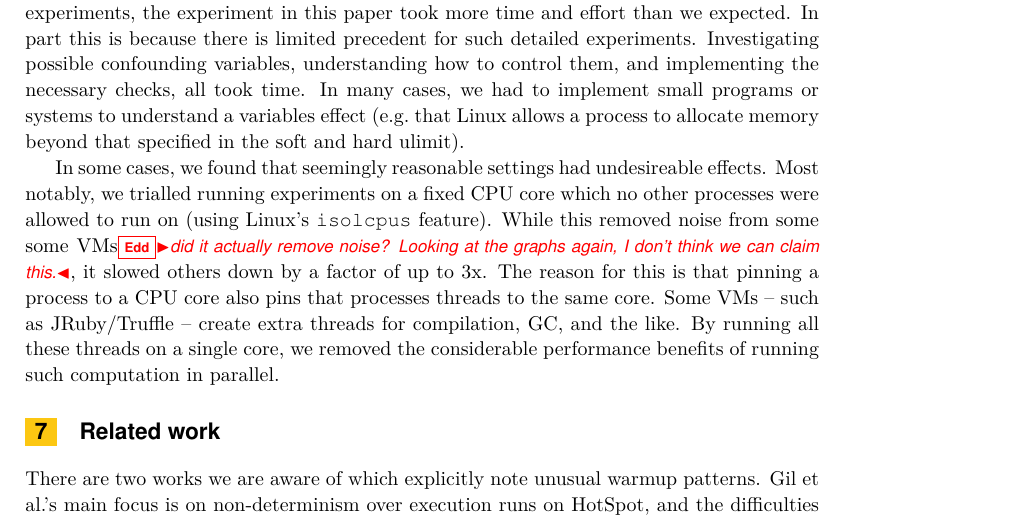
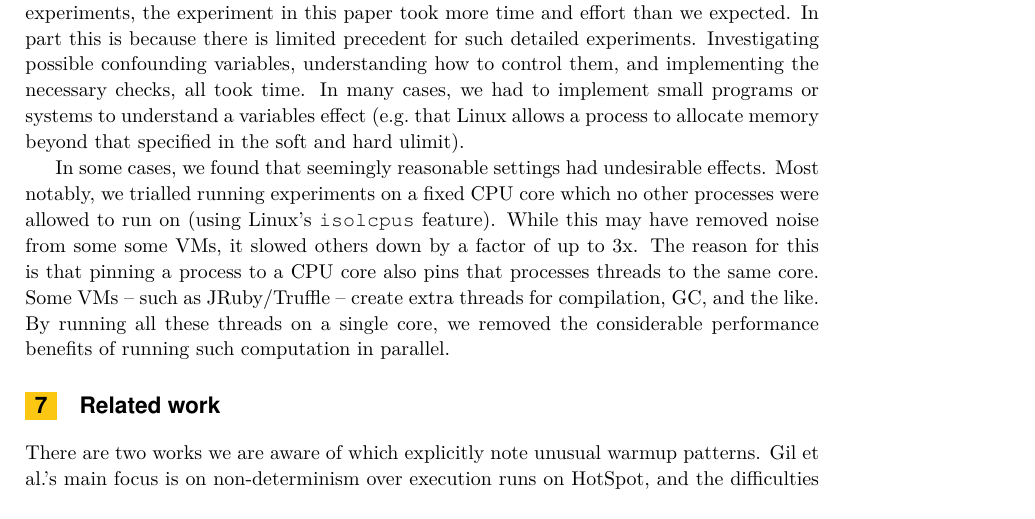
Before and after one commit to softdevteam/warmup_paper, a LaTeX paper (warmup.tex): part of page 11 of 11, cut so that both start at the same text. Compiled offline with pdfLaTeX.

Commit message:
Address a comment.

```diff
--- a/warmup.tex
+++ b/warmup.tex
@@ -704,11 +704,10 @@ cases, we had to implement small programs or systems to understand a variables
 effect (e.g.~that Linux allows a process to allocate memory beyond that
 specified in the soft and hard ulimit).
 
-In some cases, we found that seemingly reasonable settings had undesireable
+In some cases, we found that seemingly reasonable settings had undesirable
 effects. Most notably, we trialled running experiments on a fixed CPU core which
 no other processes were allowed to run on (using Linux's \texttt{isolcpus}
-feature). While this removed noise from some some VMs\edd{did it actually
-remove noise? Looking at the graphs again, I don't think we can claim this.},
+feature). While this may have removed noise from some some VMs,
 it slowed others down by
 a factor of up to 3x. The reason for this is that pinning a process to a CPU
 core also pins that processes threads to the same core. Some VMs -- such as
```
